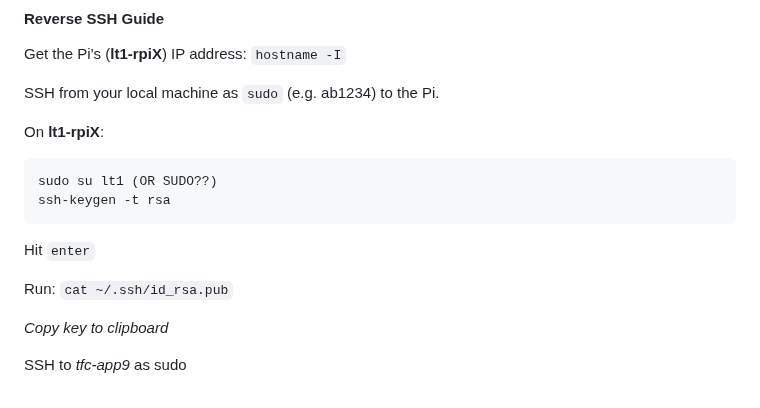
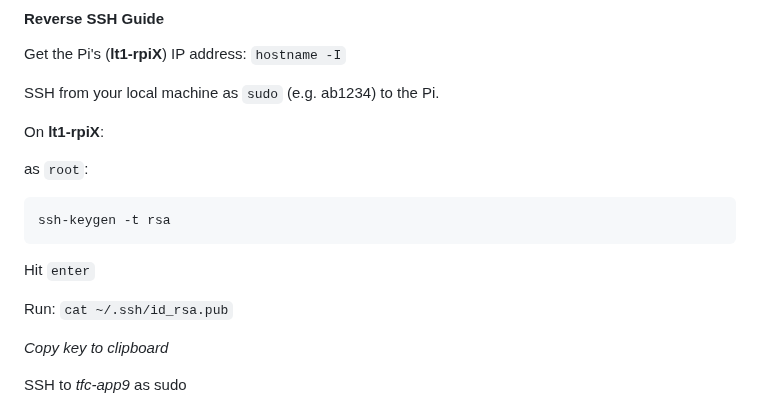
Before and after one commit to AdaptiveCity/cerberus, a Markdown page: README.md, the part around the change. Rendered like a GitHub page.

````diff
--- a/README.md
+++ b/README.md
@@ -94,8 +94,8 @@ SSH from your local machine as `sudo` (e.g. <span style="color:blue">ab1234</spa
 
 On **lt1-rpiX**:
 
+as `root`:
 ```
-sudo su lt1 (OR SUDO??)
 ssh-keygen -t rsa
 ```
 
@@ -103,7 +103,6 @@ Hit `enter`
 
 Run:
 `cat ~/.ssh/id_rsa.pub`
-
 
 *Copy key to clipboard*
 
````
